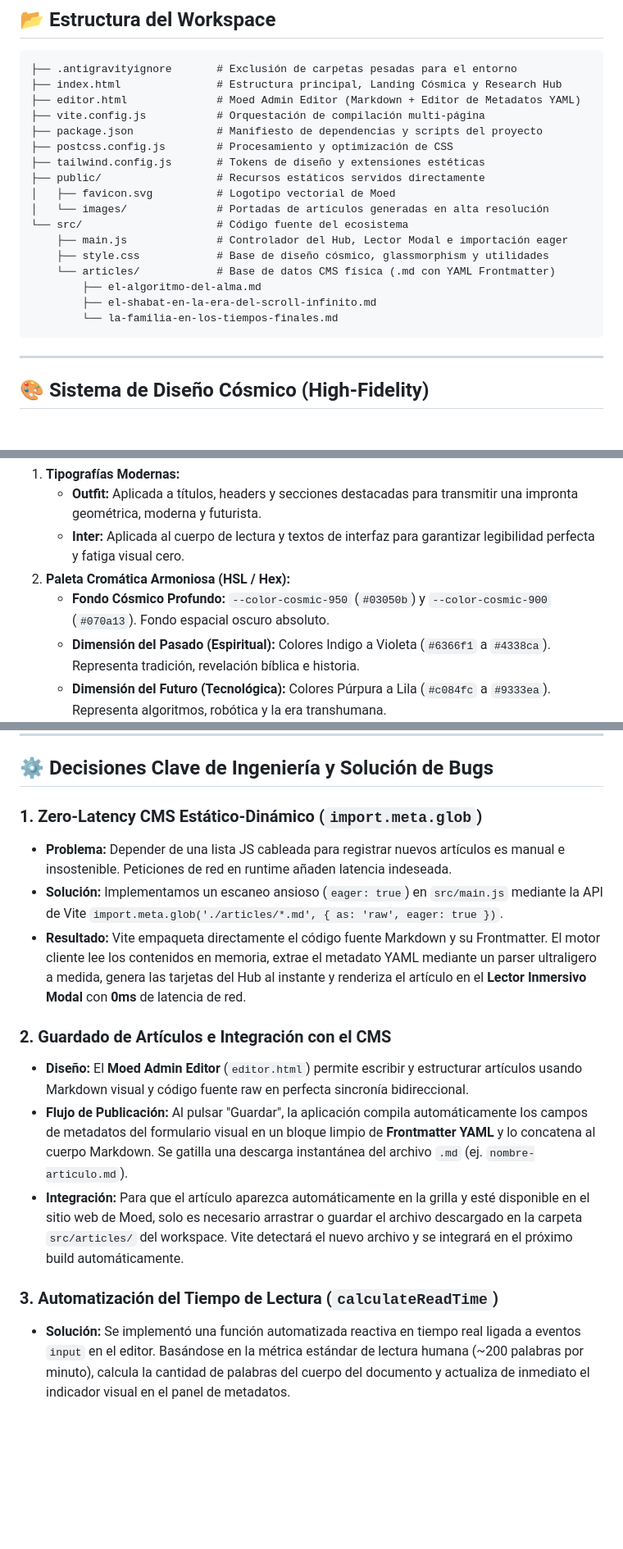
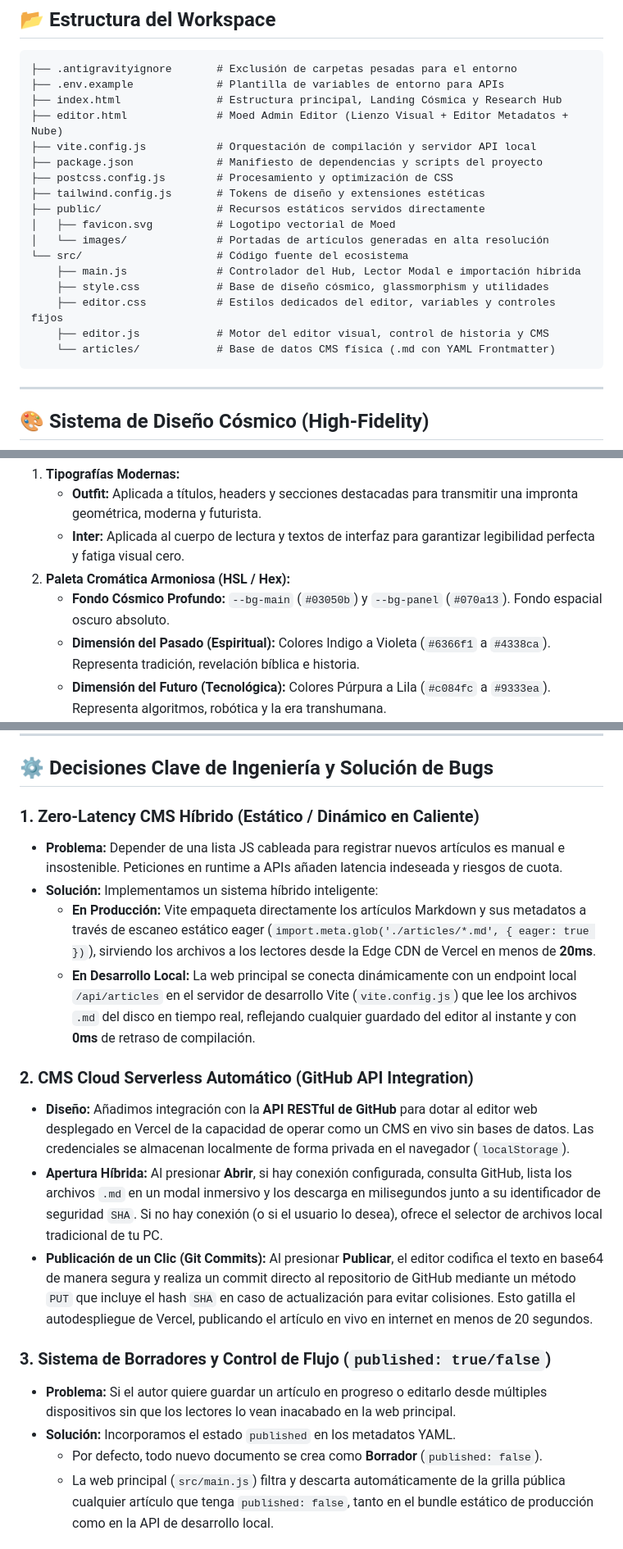
Before and after one commit to samuelechazu/moed, a Markdown page: ANTIGRAVITY.md, 3 parts joined by grey strips. Shown at 82% size. GitHub-like rendering; blank space fills up the shorter version.

````diff
--- a/ANTIGRAVITY.md
+++ b/ANTIGRAVITY.md
@@ -18,9 +18,10 @@ La suite está construida sobre un entorno moderno multi-página impulsado por *
 
 ```text
 ├── .antigravityignore       # Exclusión de carpetas pesadas para el entorno
+├── .env.example             # Plantilla de variables de entorno para APIs
 ├── index.html               # Estructura principal, Landing Cósmica y Research Hub
-├── editor.html              # Moed Admin Editor (Markdown + Editor de Metadatos YAML)
-├── vite.config.js           # Orquestación de compilación multi-página
+├── editor.html              # Moed Admin Editor (Lienzo Visual + Editor Metadatos + Nube)
+├── vite.config.js           # Orquestación de compilación y servidor API local
 ├── package.json             # Manifiesto de dependencias y scripts del proyecto
 ├── postcss.config.js        # Procesamiento y optimización de CSS
 ├── tailwind.config.js       # Tokens de diseño y extensiones estéticas
@@ -28,12 +29,11 @@ La suite está construida sobre un entorno moderno multi-página impulsado por *
 │   ├── favicon.svg          # Logotipo vectorial de Moed
 │   └── images/              # Portadas de artículos generadas en alta resolución
 └── src/                     # Código fuente del ecosistema
-    ├── main.js              # Controlador del Hub, Lector Modal e importación eager
+    ├── main.js              # Controlador del Hub, Lector Modal e importación híbrida
     ├── style.css            # Base de diseño cósmico, glassmorphism y utilidades
+    ├── editor.css           # Estilos dedicados del editor, variables y controles fijos
+    ├── editor.js            # Motor del editor visual, control de historia y CMS
     └── articles/            # Base de datos CMS física (.md con YAML Frontmatter)
-        ├── el-algoritmo-del-alma.md
-        ├── el-shabat-en-la-era-del-scroll-infinito.md
-        └── la-familia-en-los-tiempos-finales.md
 ```
 
 ---
@@ -46,7 +46,7 @@ Para garantizar un impacto visual premium que capture la esencia espiritual y te
     *   **Outfit:** Aplicada a títulos, headers y secciones destacadas para transmitir una impronta geométrica, moderna y futurista.
     *   **Inter:** Aplicada al cuerpo de lectura y textos de interfaz para garantizar legibilidad perfecta y fatiga visual cero.
 2.  **Paleta Cromática Armoniosa (HSL / Hex):**
-    *   **Fondo Cósmico Profundo:** `--color-cosmic-950` (`#03050b`) y `--color-cosmic-900` (`#070a13`). Fondo espacial oscuro absoluto.
+    *   **Fondo Cósmico Profundo:** `--bg-main` (`#03050b`) y `--bg-panel` (`#070a13`). Fondo espacial oscuro absoluto.
     *   **Dimensión del Pasado (Espiritual):** Colores Indigo a Violeta (`#6366f1` a `#4338ca`). Representa tradición, revelación bíblica e historia.
     *   **Dimensión del Futuro (Tecnológica):** Colores Púrpura a Lila (`#c084fc` a `#9333ea`). Representa algoritmos, robótica y la era transhumana.
     *   **Dimensión del Presente (Cotidiana):** Acentos dorados y esmeraldas para la vida real y la praxis comunitaria.
@@ -58,16 +58,20 @@ Para garantizar un impacto visual premium que capture la esencia espiritual y te
 
 ## ⚙️ Decisiones Clave de Ingeniería y Solución de Bugs
 
-### 1. Zero-Latency CMS Estático-Dinámico (`import.meta.glob`)
-*   **Problema:** Depender de una lista JS cableada para registrar nuevos artículos es manual e insostenible. Peticiones de red en runtime añaden latencia indeseada.
-*   **Solución:** Implementamos un escaneo ansioso (`eager: true`) en `src/main.js` mediante la API de Vite `import.meta.glob('./articles/*.md', { as: 'raw', eager: true })`.
-*   **Resultado:** Vite empaqueta directamente el código fuente Markdown y su Frontmatter. El motor cliente lee los contenidos en memoria, extrae el metadato YAML mediante un parser ultraligero a medida, genera las tarjetas del Hub al instante y renderiza el artículo en el **Lector Inmersivo Modal** con **0ms** de latencia de red.
+### 1. Zero-Latency CMS Híbrido (Estático / Dinámico en Caliente)
+*   **Problema:** Depender de una lista JS cableada para registrar nuevos artículos es manual e insostenible. Peticiones en runtime a APIs añaden latencia indeseada y riesgos de cuota.
+*   **Solución:** Implementamos un sistema híbrido inteligente:
+    *   **En Producción:** Vite empaqueta directamente los artículos Markdown y sus metadatos a través de escaneo estático eager (`import.meta.glob('./articles/*.md', { eager: true })`), sirviendo los archivos a los lectores desde la Edge CDN de Vercel en menos de **20ms**.
+    *   **En Desarrollo Local:** La web principal se conecta dinámicamente con un endpoint local `/api/articles` en el servidor de desarrollo Vite (`vite.config.js`) que lee los archivos `.md` del disco en tiempo real, reflejando cualquier guardado del editor al instante y con **0ms** de retraso de compilación.
 
-### 2. Guardado de Artículos e Integración con el CMS
-*   **Diseño:** El **Moed Admin Editor** (`editor.html`) permite escribir y estructurar artículos usando Markdown visual y código fuente raw en perfecta sincronía bidireccional.
-*   **Flujo de Publicación:** Al pulsar "Guardar", la aplicación compila automáticamente los campos de metadatos del formulario visual en un bloque limpio de **Frontmatter YAML** y lo concatena al cuerpo Markdown. Se gatilla una descarga instantánea del archivo `.md` (ej. `nombre-articulo.md`).
-*   **Integración:** Para que el artículo aparezca automáticamente en la grilla y esté disponible en el sitio web de Moed, solo es necesario arrastrar o guardar el archivo descargado en la carpeta `src/articles/` del workspace. Vite detectará el nuevo archivo y se integrará en el próximo build automáticamente.
+### 2. CMS Cloud Serverless Automático (GitHub API Integration)
+*   **Diseño:** Añadimos integración con la **API RESTful de GitHub** para dotar al editor web desplegado en Vercel de la capacidad de operar como un CMS en vivo sin bases de datos. Las credenciales se almacenan localmente de forma privada en el navegador (`localStorage`).
+*   **Apertura Híbrida:** Al presionar **Abrir**, si hay conexión configurada, consulta GitHub, lista los archivos `.md` en un modal inmersivo y los descarga en milisegundos junto a su identificador de seguridad `SHA`. Si no hay conexión (o si el usuario lo desea), ofrece el selector de archivos local tradicional de tu PC.
+*   **Publicación de un Clic (Git Commits):** Al presionar **Publicar**, el editor codifica el texto en base64 de manera segura y realiza un commit directo al repositorio de GitHub mediante un método `PUT` que incluye el hash `SHA` en caso de actualización para evitar colisiones. Esto gatilla el autodespliegue de Vercel, publicando el artículo en vivo en internet en menos de 20 segundos.
 
-### 3. Automatización del Tiempo de Lectura (`calculateReadTime`)
-*   **Solución:** Se implementó una función automatizada reactiva en tiempo real ligada a eventos `input` en el editor. Basándose en la métrica estándar de lectura humana (~200 palabras por minuto), calcula la cantidad de palabras del cuerpo del documento y actualiza de inmediato el indicador visual en el panel de metadatos.
+### 3. Sistema de Borradores y Control de Flujo (`published: true/false`)
+*   **Problema:** Si el autor quiere guardar un artículo en progreso o editarlo desde múltiples dispositivos sin que los lectores lo vean inacabado en la web principal.
+*   **Solución:** Incorporamos el estado `published` en los metadatos YAML.
+    *   Por defecto, todo nuevo documento se crea como **Borrador** (`published: false`).
+    *   La web principal (`src/main.js`) filtra y descarta automáticamente de la grilla pública cualquier artículo que tenga `published: false`, tanto en el bundle estático de producción como en la API de desarrollo local.
 
````
Also changed, not shown: other parts of ANTIGRAVITY.md (+25 -20 lines).
